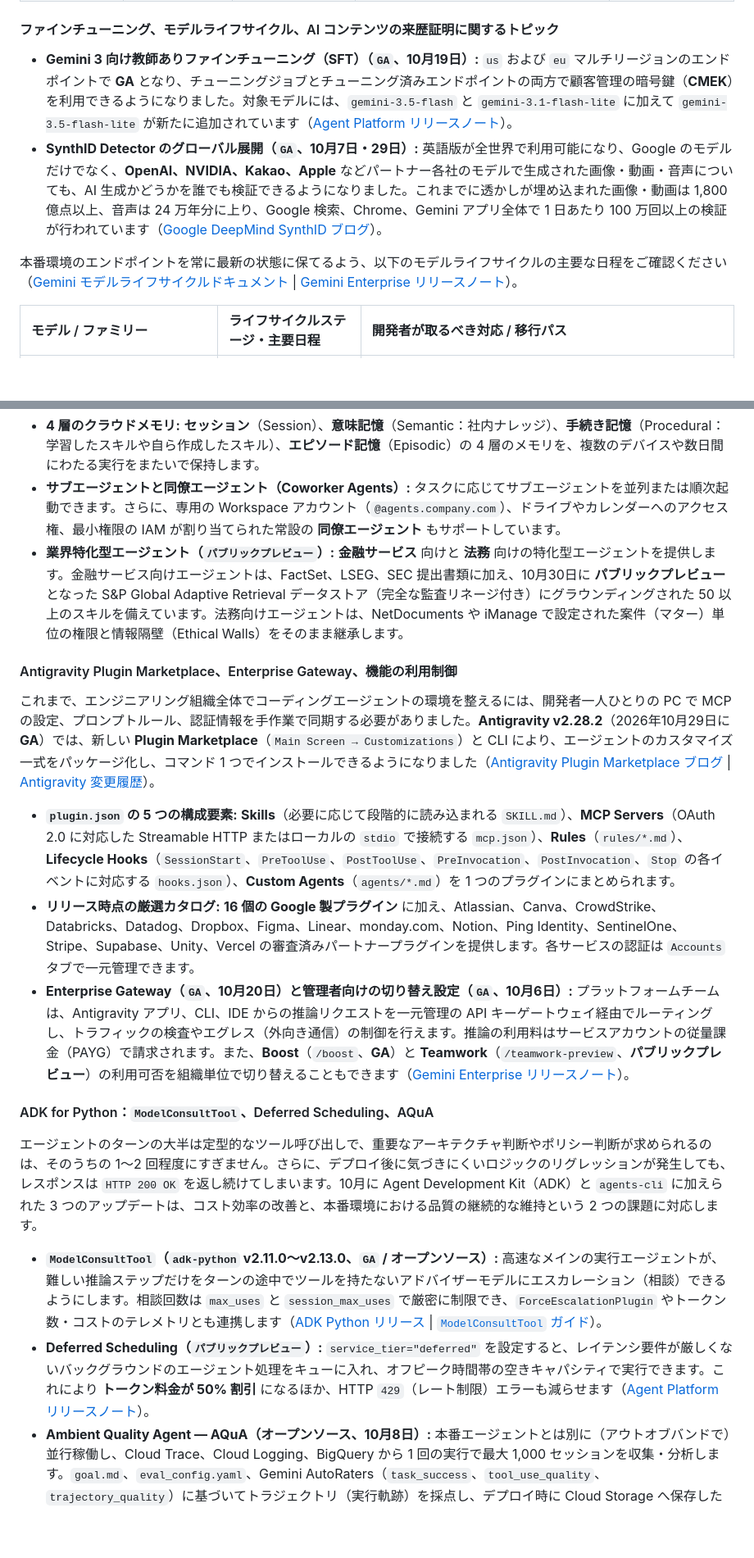
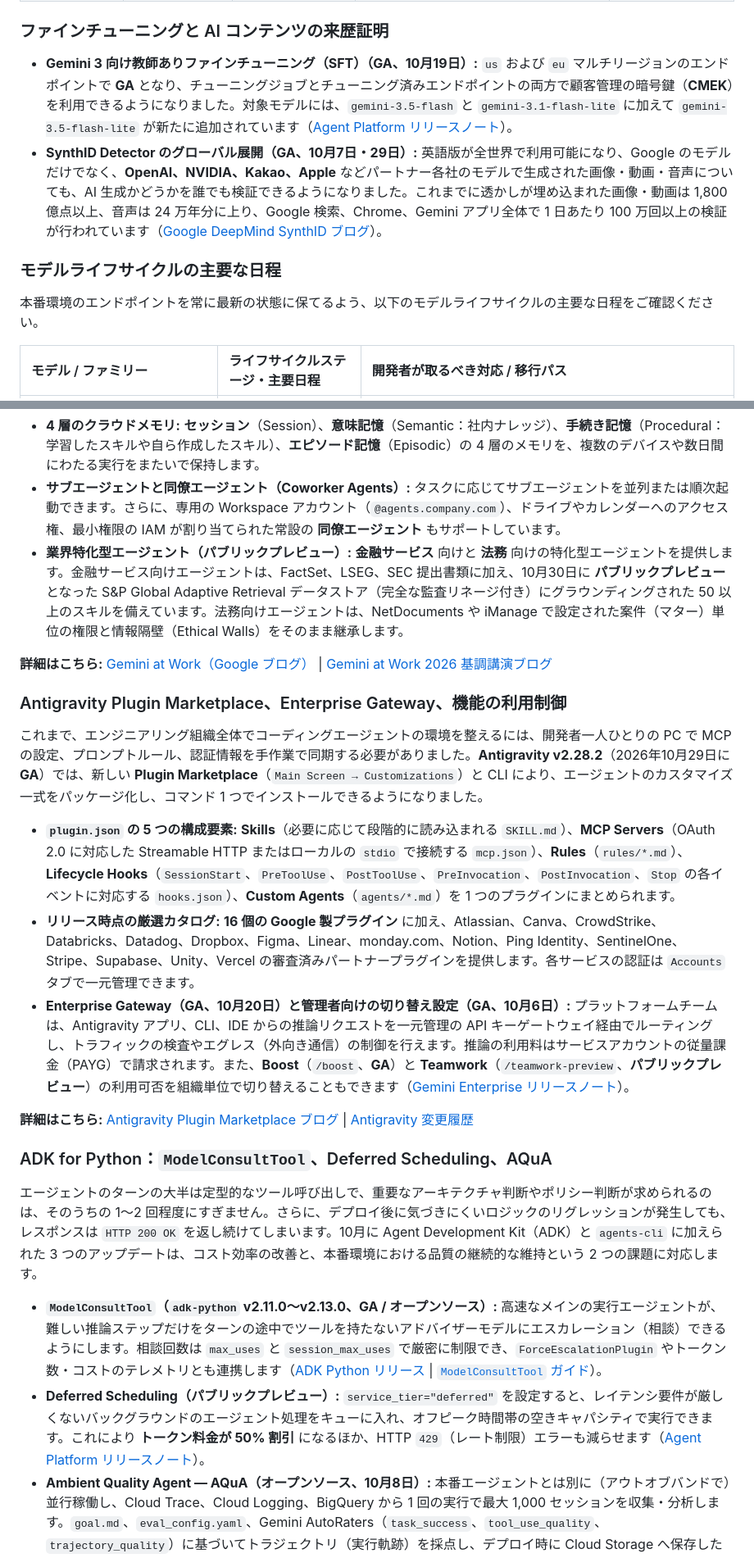
Before and after one commit to haren-bh/harenblogs, a Markdown page: md/[JP]Google_Cloud_updates_Nov_1.md, 2 parts joined by grey strips. Shown at 82% size. Rendered like a GitHub page; blank space fills up the shorter version.

```diff
--- a/md/[JP]Google_Cloud_updates_Nov_1.md
+++ b/md/[JP]Google_Cloud_updates_Nov_1.md
@@ -59,12 +67,14 @@
 | **DeepSeek-V4.1-Flash** | **パブリックプレビュー**（10月14日） | `deepseek-v4.1-flash-maas`（`global`、Standard PayGo） | 552B パラメータのマルチモーダル MoE をマネージドで提供（プレフィル時にトークンあたり 8B のバックボーンパラメータがアクティブ）。テキスト／画像入力、思考（Thinking）、ツール呼び出し、構造化出力に対応し、コンテキスト長・出力上限はいずれも **1,048,576 トークン**。 | [DeepSeek-V4.1-Flash ドキュメント](https://docs.cloud.google.com/gemini-enterprise-agent-platform/models/maas/deepseek/deepseek-v41-flash) |
 | **OpenAI GPT-6 ファミリー** | **プライベートプレビュー**（10月21日発表） | **GPT-6 Astra**、**GPT-6.1 Sol**、**GPT-6 Luna** | Google Cloud の IAM、データ境界、Marketplace による請求の一本化、Flexible Savings Plan（FSP）の消化に対応した形で、Model Garden からネイティブに利用可能。法人向け Gemini および Antigravity との統合も近日提供予定。 | [OpenAI on Google Cloud ブログ](https://cloud.google.com/blog/products/ai-machine-learning/google-cloud-brings-openai-models-to-customers) |
 
-#### ファインチューニング、モデルライフサイクル、AI コンテンツの来歴証明に関するトピック
+### ファインチューニングと AI コンテンツの来歴証明
 
-* **Gemini 3 向け教師ありファインチューニング（SFT）（`GA`、10月19日）:** `us` および `eu` マルチリージョンのエンドポイントで **GA** となり、チューニングジョブとチューニング済みエンドポイントの両方で顧客管理の暗号鍵（**CMEK**）を利用できるようになりました。対象モデルには、`gemini-3.5-flash` と `gemini-3.1-flash-lite` に加えて `gemini-3.5-flash-lite` が新たに追加されています（[Agent Platform リリースノート](https://docs.cloud.google.com/gemini-enterprise-agent-platform/release-notes)）。
-* **SynthID Detector のグローバル展開（`GA`、10月7日・29日）:** 英語版が全世界で利用可能になり、Google のモデルだけでなく、**OpenAI、NVIDIA、Kakao、Apple** などパートナー各社のモデルで生成された画像・動画・音声についても、AI 生成かどうかを誰でも検証できるようになりました。これまでに透かしが埋め込まれた画像・動画は 1,800 億点以上、音声は 24 万年分に上り、Google 検索、Chrome、Gemini アプリ全体で 1 日あたり 100 万回以上の検証が行われています（[Google DeepMind SynthID ブログ](https://blog.google/innovation-and-ai/models-and-research/google-deepmind/synth-id-ai-content/)）。
+* **Gemini 3 向け教師ありファインチューニング（SFT）（GA、10月19日）:** `us` および `eu` マルチリージョンのエンドポイントで **GA** となり、チューニングジョブとチューニング済みエンドポイントの両方で顧客管理の暗号鍵（**CMEK**）を利用できるようになりました。対象モデルには、`gemini-3.5-flash` と `gemini-3.1-flash-lite` に加えて `gemini-3.5-flash-lite` が新たに追加されています（[Agent Platform リリースノート](https://docs.cloud.google.com/gemini-enterprise-agent-platform/release-notes)）。
+* **SynthID Detector のグローバル展開（GA、10月7日・29日）:** 英語版が全世界で利用可能になり、Google のモデルだけでなく、**OpenAI、NVIDIA、Kakao、Apple** などパートナー各社のモデルで生成された画像・動画・音声についても、AI 生成かどうかを誰でも検証できるようになりました。これまでに透かしが埋め込まれた画像・動画は 1,800 億点以上、音声は 24 万年分に上り、Google 検索、Chrome、Gemini アプリ全体で 1 日あたり 100 万回以上の検証が行われています（[Google DeepMind SynthID ブログ](https://blog.google/innovation-and-ai/models-and-research/google-deepmind/synth-id-ai-content/)）。
 
-本番環境のエンドポイントを常に最新の状態に保てるよう、以下のモデルライフサイクルの主要な日程をご確認ください（[Gemini モデルライフサイクルドキュメント](https://docs.cloud.google.com/gemini-enterprise-agent-platform/models/model-versions) | [Gemini Enterprise リリースノート](https://docs.cloud.google.com/gemini/enterprise/docs/release-notes)）。
+### モデルライフサイクルの主要な日程
+
+本番環境のエンドポイントを常に最新の状態に保てるよう、以下のモデルライフサイクルの主要な日程をご確認ください。
 
 | モデル / ファミリー | ライフサイクルステージ・主要日程 | 開発者が取るべき対応 / 移行パス |
 | :--- | :--- | :--- |
@@ -85,22 +97,26 @@
 
 * **4 層のクラウドメモリ:** **セッション**（Session）、**意味記憶**（Semantic：社内ナレッジ）、**手続き記憶**（Procedural：学習したスキルや自ら作成したスキル）、**エピソード記憶**（Episodic）の 4 層のメモリを、複数のデバイスや数日間にわたる実行をまたいで保持します。
 * **サブエージェントと同僚エージェント（Coworker Agents）:** タスクに応じてサブエージェントを並列または順次起動できます。さらに、専用の Workspace アカウント（`@agents.company.com`）、ドライブやカレンダーへのアクセス権、最小権限の IAM が割り当てられた常設の **同僚エージェント** もサポートしています。
-* **業界特化型エージェント（`パブリックプレビュー`）:** **金融サービス** 向けと **法務** 向けの特化型エージェントを提供します。金融サービス向けエージェントは、FactSet、LSEG、SEC 提出書類に加え、10月30日に **パブリックプレビュー** となった S&P Global Adaptive Retrieval データストア（完全な監査リネージ付き）にグラウンディングされた 50 以上のスキルを備えています。法務向けエージェントは、NetDocuments や iManage で設定された案件（マター）単位の権限と情報隔壁（Ethical Walls）をそのまま継承します。
+* **業界特化型エージェント（パブリックプレビュー）:** **金融サービス** 向けと **法務** 向けの特化型エージェントを提供します。金融サービス向けエージェントは、FactSet、LSEG、SEC 提出書類に加え、10月30日に **パブリックプレビュー** となった S&P Global Adaptive Retrieval データストア（完全な監査リネージ付き）にグラウンディングされた 50 以上のスキルを備えています。法務向けエージェントは、NetDocuments や iManage で設定された案件（マター）単位の権限と情報隔壁（Ethical Walls）をそのまま継承します。
 
-#### Antigravity Plugin Marketplace、Enterprise Gateway、機能の利用制御
+**詳細はこちら:** [Gemini at Work（Google ブログ）](https://blog.google/innovation-and-ai/infrastructure-and-cloud/google-cloud/gemini-at-work/) | [Gemini at Work 2026 基調講演ブログ](https://cloud.google.com/blog/products/ai-machine-learning/welcome-to-gemini-at-work-2026)
 
-これまで、エンジニアリング組織全体でコーディングエージェントの環境を整えるには、開発者一人ひとりの PC で MCP の設定、プロンプトルール、認証情報を手作業で同期する必要がありました。**Antigravity v2.28.2**（2026年10月29日に **GA**）では、新しい **Plugin Marketplace**（`Main Screen → Customizations`）と CLI により、エージェントのカスタマイズ一式をパッケージ化し、コマンド 1 つでインストールできるようになりました（[Antigravity Plugin Marketplace ブログ](https://antigravity.google/blog/plugin-marketplace-in-antigravity) | [Antigravity 変更履歴](https://antigravity.google/docs/changelog)）。
+### Antigravity Plugin Marketplace、Enterprise Gateway、機能の利用制御
+
+これまで、エンジニアリング組織全体でコーディングエージェントの環境を整えるには、開発者一人ひとりの PC で MCP の設定、プロンプトルール、認証情報を手作業で同期する必要がありました。**Antigravity v2.28.2**（2026年10月29日に **GA**）では、新しい **Plugin Marketplace**（`Main Screen → Customizations`）と CLI により、エージェントのカスタマイズ一式をパッケージ化し、コマンド 1 つでインストールできるようになりました。
 
 * **`plugin.json` の 5 つの構成要素:** **Skills**（必要に応じて段階的に読み込まれる `SKILL.md`）、**MCP Servers**（OAuth 2.0 に対応した Streamable HTTP またはローカルの `stdio` で接続する `mcp.json`）、**Rules**（`rules/*.md`）、**Lifecycle Hooks**（`SessionStart`、`PreToolUse`、`PostToolUse`、`PreInvocation`、`PostInvocation`、`Stop` の各イベントに対応する `hooks.json`）、**Custom Agents**（`agents/*.md`）を 1 つのプラグインにまとめられます。
 * **リリース時点の厳選カタログ:** **16 個の Google 製プラグイン** に加え、Atlassian、Canva、CrowdStrike、Databricks、Datadog、Dropbox、Figma、Linear、monday.com、Notion、Ping Identity、SentinelOne、Stripe、Supabase、Unity、Vercel の審査済みパートナープラグインを提供します。各サービスの認証は `Accounts` タブで一元管理できます。
-* **Enterprise Gateway（`GA`、10月20日）と管理者向けの切り替え設定（`GA`、10月6日）:** プラットフォームチームは、Antigravity アプリ、CLI、IDE からの推論リクエストを一元管理の API キーゲートウェイ経由でルーティングし、トラフィックの検査やエグレス（外向き通信）の制御を行えます。推論の利用料はサービスアカウントの従量課金（PAYG）で請求されます。また、**Boost**（`/boost`、**GA**）と **Teamwork**（`/teamwork-preview`、**パブリックプレビュー**）の利用可否を組織単位で切り替えることもできます（[Gemini Enterprise リリースノート](https://docs.cloud.google.com/gemini/enterprise/docs/release-notes)）。
+* **Enterprise Gateway（GA、10月20日）と管理者向けの切り替え設定（GA、10月6日）:** プラットフォームチームは、Antigravity アプリ、CLI、IDE からの推論リクエストを一元管理の API キーゲートウェイ経由でルーティングし、トラフィックの検査やエグレス（外向き通信）の制御を行えます。推論の利用料はサービスアカウントの従量課金（PAYG）で請求されます。また、**Boost**（`/boost`、**GA**）と **Teamwork**（`/teamwork-preview`、**パブリックプレビュー**）の利用可否を組織単位で切り替えることもできます（[Gemini Enterprise リリースノート](https://docs.cloud.google.com/gemini/enterprise/docs/release-notes)）。
 
-#### ADK for Python：`ModelConsultTool`、Deferred Scheduling、AQuA
+**詳細はこちら:** [Antigravity Plugin Marketplace ブログ](https://antigravity.google/blog/plugin-marketplace-in-antigravity) | [Antigravity 変更履歴](https://antigravity.google/docs/changelog)
+
+### ADK for Python：`ModelConsultTool`、Deferred Scheduling、AQuA
 
 エージェントのターンの大半は定型的なツール呼び出しで、重要なアーキテクチャ判断やポリシー判断が求められるのは、そのうちの 1〜2 回程度にすぎません。さらに、デプロイ後に気づきにくいロジックのリグレッションが発生しても、レスポンスは `HTTP 200 OK` を返し続けてしまいます。10月に Agent Development Kit（ADK）と `agents-cli` に加えられた 3 つのアップデートは、コスト効率の改善と、本番環境における品質の継続的な維持という 2 つの課題に対応します。
 
-* **`ModelConsultTool`（`adk-python` v2.11.0〜v2.13.0、`GA` / オープンソース）:** 高速なメインの実行エージェントが、難しい推論ステップだけをターンの途中でツールを持たないアドバイザーモデルにエスカレーション（相談）できるようにします。相談回数は `max_uses` と `session_max_uses` で厳密に制限でき、`ForceEscalationPlugin` やトークン数・コストのテレメトリとも連携します（[ADK Python リリース](https://github.com/google/adk-python/releases) | [`ModelConsultTool` ガイド](https://github.com/google/adk-python/blob/main/docs/guides/tools/model_consult/model_consult_tool/index.md)）。
-* **Deferred Scheduling（`パブリックプレビュー`）:** `service_tier="deferred"` を設定すると、レイテンシ要件が厳しくないバックグラウンドのエージェント処理をキューに入れ、オフピーク時間帯の空きキャパシティで実行できます。これにより **トークン料金が 50% 割引** になるほか、HTTP `429`（レート制限）エラーも減らせます（[Agent Platform リリースノート](https://docs.cloud.google.com/gemini-enterprise-agent-platform/release-notes)）。
+* **`ModelConsultTool`（`adk-python` v2.11.0〜v2.13.0、GA / オープンソース）:** 高速なメインの実行エージェントが、難しい推論ステップだけをターンの途中でツールを持たないアドバイザーモデルにエスカレーション（相談）できるようにします。相談回数は `max_uses` と `session_max_uses` で厳密に制限でき、`ForceEscalationPlugin` やトークン数・コストのテレメトリとも連携します（[ADK Python リリース](https://github.com/google/adk-python/releases) | [`ModelConsultTool` ガイド](https://github.com/google/adk-python/blob/main/docs/guides/tools/model_consult/model_consult_tool/index.md)）。
+* **Deferred Scheduling（パブリックプレビュー）:** `service_tier="deferred"` を設定すると、レイテンシ要件が厳しくないバックグラウンドのエージェント処理をキューに入れ、オフピーク時間帯の空きキャパシティで実行できます。これにより **トークン料金が 50% 割引** になるほか、HTTP `429`（レート制限）エラーも減らせます（[Agent Platform リリースノート](https://docs.cloud.google.com/gemini-enterprise-agent-platform/release-notes)）。
 * **Ambient Quality Agent — AQuA（オープンソース、10月8日）:** 本番エージェントとは別に（アウトオブバンドで）並行稼働し、Cloud Trace、Cloud Logging、BigQuery から 1 回の実行で最大 1,000 セッションを収集・分析します。`goal.md`、`eval_config.yaml`、Gemini AutoRaters（`task_success`、`tool_use_quality`、`trajectory_quality`）に基づいてトラジェクトリ（実行軌跡）を採点し、デプロイ時に Cloud Storage へ保存したソースコードのスナップショットから、問題箇所を正確な行番号（`<path>:<start>-<end>`）付きで示します（[AQuA ブログ記事](https://developers.googleblog.com/the-outer-loop-insights-first-an-ambient-quality-agent-that-diagnoses-your-production-agent/) | [AQuA GitHub リポジトリ](https://github.com/google/adk-recipes/tree/main/core/python/ambient-quality-agent) | [エージェント評価ドキュメント](https://docs.cloud.google.com/gemini-enterprise-agent-platform/optimize/evaluation/agent-evaluation)）。
 
 ![Ambient Quality Agent (AQuA) の診断パイプライン](https://raw.githubusercontent.com/haren-bh/harenblogs/refs/heads/main/md/images/Google_Cloud_updates_Nov_1_aqua_pipeline.png)
```
Also changed, not shown: other parts of md/[JP]Google_Cloud_updates_Nov_1.md (+43 -33 lines), specs.md (+8 -0 lines).
